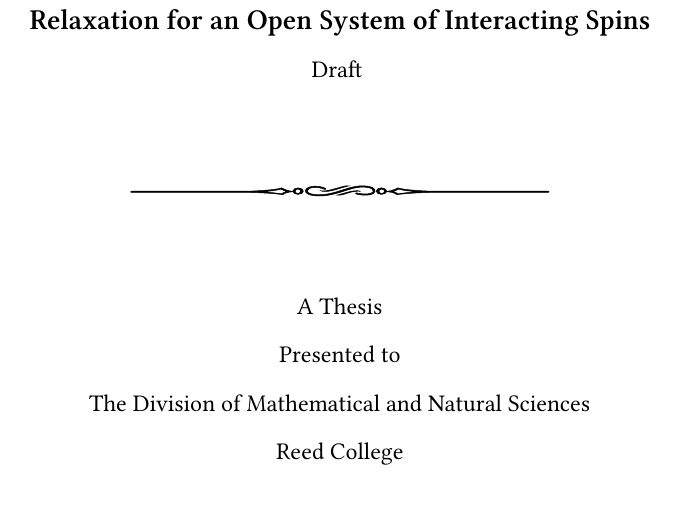
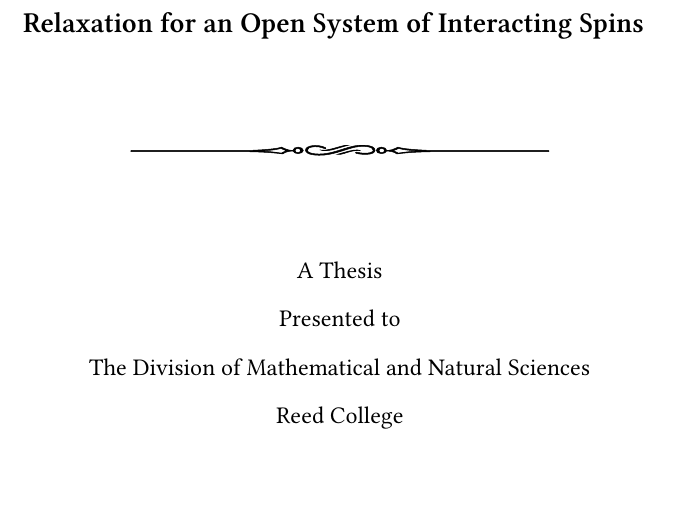
Before and after one commit to jfjhh/reed-thesis, a LaTeX thesis (thesis.tex): part of page 1 of 104, cut so that both start at the same text. The pictures show the PDF file thesis.pdf that the author committed with the source.

Commit message:
Remove draft label from title page

```diff
--- a/thesis.tex
+++ b/thesis.tex
@@ -189,7 +189,6 @@
 \title{\textbf{\large
     Relaxation for an Open System of Interacting Spins
 }
-\\ Draft
 }
 \author{Alex Striff}
 % The month and year that you submit your final draft to the library
```
Also changed, not shown: thesis.pdf.
